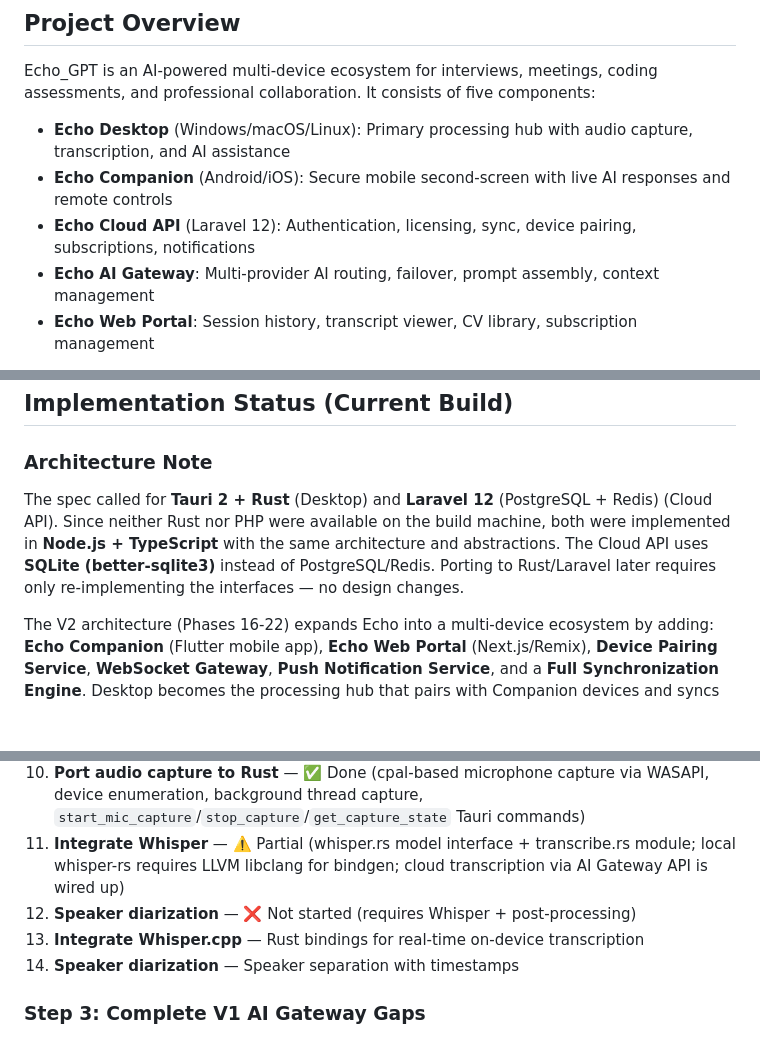
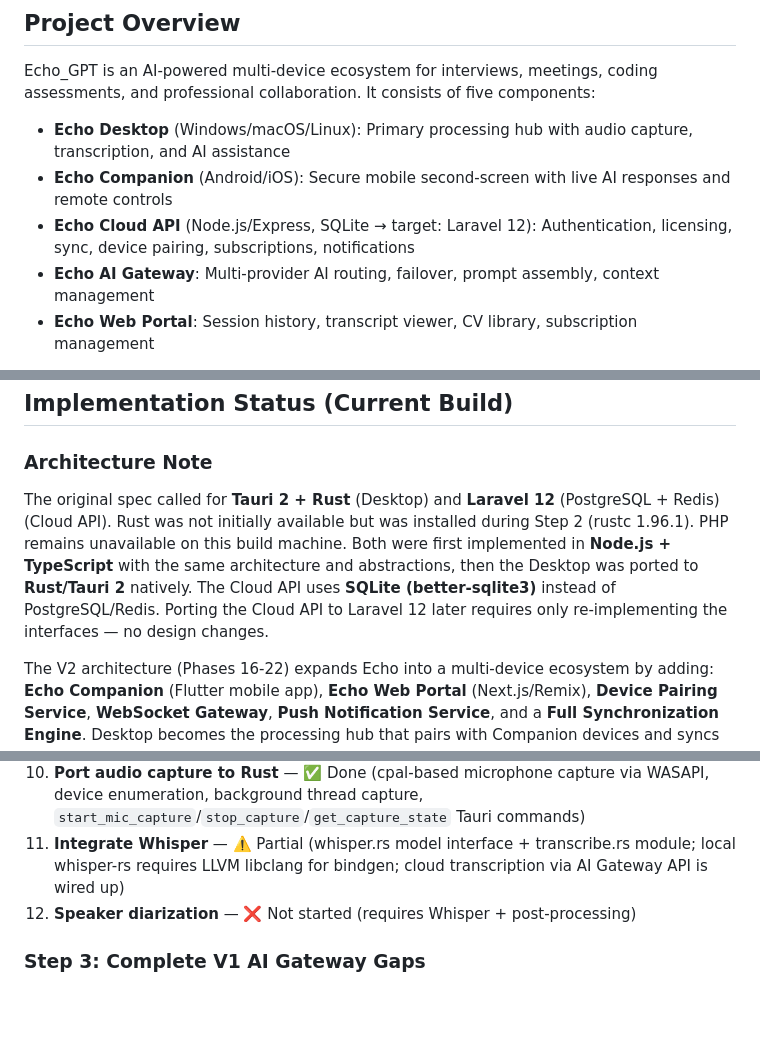
Before and after one commit to chrisniger/echo, a Markdown page: handoff.md, 3 parts joined by grey strips. Drawn GitHub-style; blank space fills up the shorter version.

```diff
--- a/handoff.md
+++ b/handoff.md
@@ -6,7 +6,7 @@ Echo_GPT is an AI-powered multi-device ecosystem for interviews, meetings, codin
 
 - **Echo Desktop** (Windows/macOS/Linux): Primary processing hub with audio capture, transcription, and AI assistance
 - **Echo Companion** (Android/iOS): Secure mobile second-screen with live AI responses and remote controls
-- **Echo Cloud API** (Laravel 12): Authentication, licensing, sync, device pairing, subscriptions, notifications
+- **Echo Cloud API** (Node.js/Express, SQLite → target: Laravel 12): Authentication, licensing, sync, device pairing, subscriptions, notifications
 - **Echo AI Gateway**: Multi-provider AI routing, failover, prompt assembly, context management
 - **Echo Web Portal**: Session history, transcript viewer, CV library, subscription management
 
@@ -937,7 +937,7 @@ Phase 15 (V1 Polish) ◄── All above                                 │
 
 ### Architecture Note
 
-The spec called for **Tauri 2 + Rust** (Desktop) and **Laravel 12** (PostgreSQL + Redis) (Cloud API). Since neither Rust nor PHP were available on the build machine, both were implemented in **Node.js + TypeScript** with the same architecture and abstractions. The Cloud API uses **SQLite (better-sqlite3)** instead of PostgreSQL/Redis. Porting to Rust/Laravel later requires only re-implementing the interfaces — no design changes.
+The original spec called for **Tauri 2 + Rust** (Desktop) and **Laravel 12** (PostgreSQL + Redis) (Cloud API). Rust was not initially available but was installed during Step 2 (rustc 1.96.1). PHP remains unavailable on this build machine. Both were first implemented in **Node.js + TypeScript** with the same architecture and abstractions, then the Desktop was ported to **Rust/Tauri 2** natively. The Cloud API uses **SQLite (better-sqlite3)** instead of PostgreSQL/Redis. Porting the Cloud API to Laravel 12 later requires only re-implementing the interfaces — no design changes.
 
 The V2 architecture (Phases 16-22) expands Echo into a multi-device ecosystem by adding: **Echo Companion** (Flutter mobile app), **Echo Web Portal** (Next.js/Remix), **Device Pairing Service**, **WebSocket Gateway**, **Push Notification Service**, and a **Full Synchronization Engine**. Desktop becomes the processing hub that pairs with Companion devices and syncs through the Cloud.
 
@@ -1228,8 +1228,6 @@ The V2 architecture (Phases 16-22) expands Echo into a multi-device ecosystem by
 10. **Port audio capture to Rust** — ✅ Done (cpal-based microphone capture via WASAPI, device enumeration, background thread capture, `start_mic_capture`/`stop_capture`/`get_capture_state` Tauri commands)
 11. **Integrate Whisper** — ⚠️ Partial (whisper.rs model interface + transcribe.rs module; local whisper-rs requires LLVM libclang for bindgen; cloud transcription via AI Gateway API is wired up)
 12. **Speaker diarization** — ❌ Not started (requires Whisper + post-processing)
-13. **Integrate Whisper.cpp** — Rust bindings for real-time on-device transcription
-14. **Speaker diarization** — Speaker separation with timestamps
 
 ### Step 3: Complete V1 AI Gateway Gaps
 
```
Also changed, not shown: other parts of handoff.md (+29 -27 lines).
